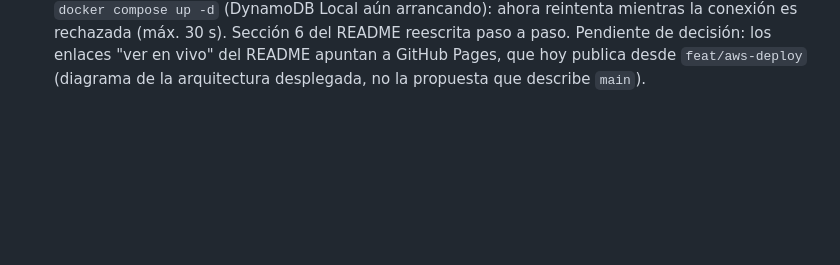
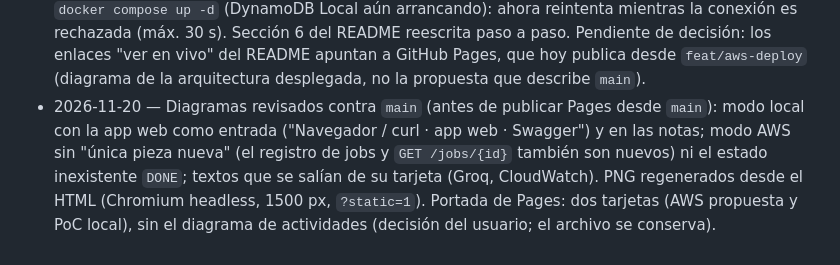
Before and after one commit to eduardoalvarado/lead-agent-tool, a Markdown page: docs/plan.md, the part around the change. Rendered like a GitHub page; blank space fills up the shorter version.

```diff
--- a/docs/plan.md
+++ b/docs/plan.md
@@ -59,3 +59,4 @@ Documento interno de seguimiento. **No es parte del entregable.** Claude Code ma
 - 2026-11-20 — Bloque 3 cerrado: evaluación completa con Claude Haiku 5.5 vía OpenRouter (`openai-compatible`, effort medium): precisión y recall 100 % en ambos casos, 0 trampas guardadas (7/7 descartadas), 0 alucinaciones, 7 iteraciones por caso, 83.349 tokens. Resultados publicados en la sección 7.1 del README. Observaciones: 1 error aritmético de la rúbrica (calcular el total en código) y fricción entre las guardas de flujo y los tool calls en paralelo. Pendiente opcional: misma evaluación con `gpt-oss-120b` (Groq, cuando haya cuota) y Gemma 4 para una tabla comparativa.
 - 2026-11-20 — Puntaje determinista (pedido del usuario): el LLM entrega `qualificationSignals` (sectorMatch, locationEvidence, maturitySignals con evidencia) y `scoreQualification` (dominio, función pura) calcula score, desglose y justificación; contactabilidad y legitimidad se derivan del contacto extraído. Puntos en una constante única usada por el cálculo y el prompt. Regla de prompt nueva: completar el contacto en la web propia antes de guardar. Evaluación 2 (Haiku 5.5): precisión 100 %, 0 trampas, 0 alucinaciones; recall 67 % en marketing por la fricción guardas/paralelismo (búsqueda bloqueada), documentado en README 7.1 y 8.
 - 2026-11-20 — Revisión del README de `main` como entregable local (decisión del usuario: `main` solo local; `feat/aws-deploy` queda como rama aparte con el despliegue). App web local mínima en `public/index.html` (sin login ni jobs: `POST /leads/search` síncrono y `GET /leads`), servida por `main.ts` con `useStaticAssets` (`web-app.ts`); e2e de `GET /`. Verificada en Chromium headless con una búsqueda real en modo mock. `db:init` fallaba con `ECONNRESET` si se ejecutaba justo después de `docker compose up -d` (DynamoDB Local aún arrancando): ahora reintenta mientras la conexión es rechazada (máx. 30 s). Sección 6 del README reescrita paso a paso. Pendiente de decisión: los enlaces "ver en vivo" del README apuntan a GitHub Pages, que hoy publica desde `feat/aws-deploy` (diagrama de la arquitectura desplegada, no la propuesta que describe `main`).
+- 2026-11-20 — Diagramas revisados contra `main` (antes de publicar Pages desde `main`): modo local con la app web como entrada ("Navegador / curl · app web · Swagger") y en las notas; modo AWS sin "única pieza nueva" (el registro de jobs y `GET /jobs/{id}` también son nuevos) ni el estado inexistente `DONE`; textos que se salían de su tarjeta (Groq, CloudWatch). PNG regenerados desde el HTML (Chromium headless, 1500 px, `?static=1`). Portada de Pages: dos tarjetas (AWS propuesta y PoC local), sin el diagrama de actividades (decisión del usuario; el archivo se conserva).
```
Also changed, not shown: README.md (+0 -2 lines), docs/architecture-poc.png, docs/architecture.png, 3 other files.
